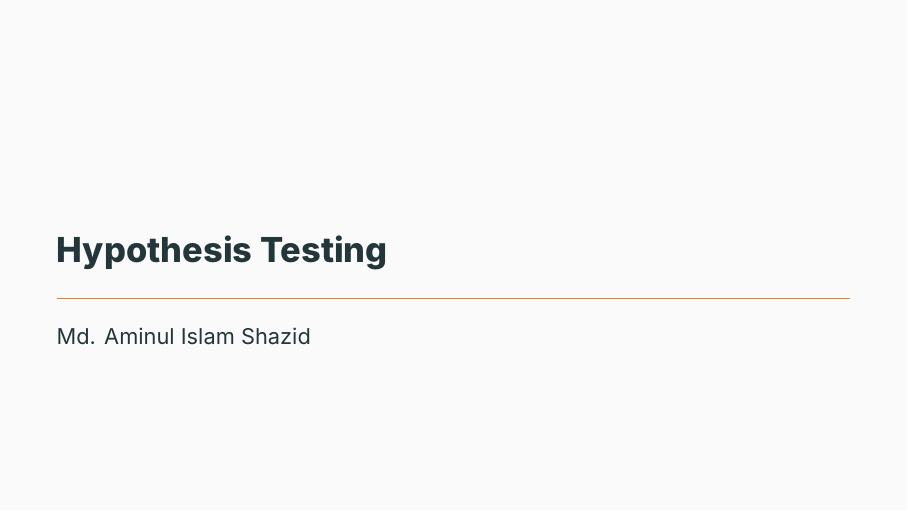
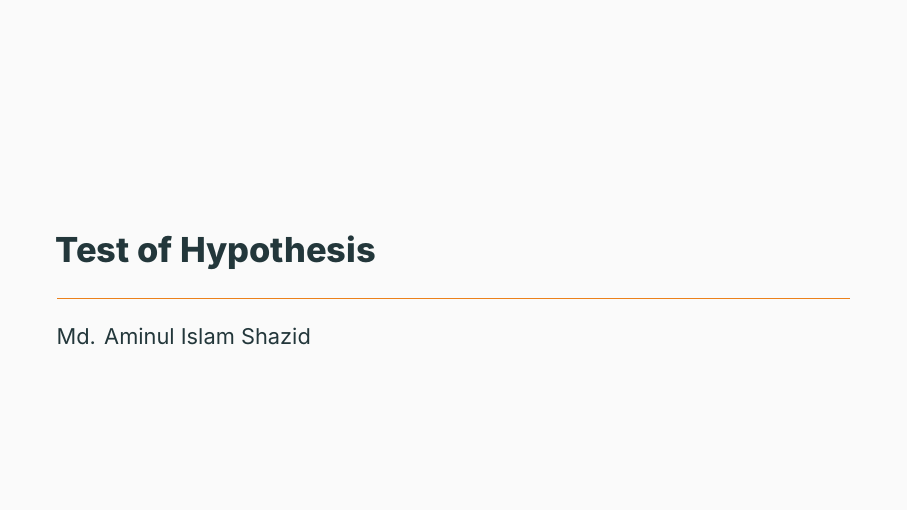
Before and after one commit to ami-null/intro-stats, LaTeX slides (09_common-hypothesis-tests/09_hypothesis-testing_merged.tex): page 1 of 30. Compiled offline with XeLaTeX; a missing font is replaced by an installed copy or a similar font.

Commit message:
change title

```diff
--- a/09_common-hypothesis-tests/09_hypothesis-testing_merged.tex
+++ b/09_common-hypothesis-tests/09_hypothesis-testing_merged.tex
@@ -5,7 +5,7 @@
 \DeclareMathOperator{\E}{E}
 \DeclareMathOperator{\V}{V}
 
-\title{Hypothesis Testing}
+\title{Test of Hypothesis}
 \author{Md. Aminul Islam Shazid}
 \date{}
 
```
Also changed, not shown: 09_common-hypothesis-tests/09_hypothesis-testing_merged.pdf.
